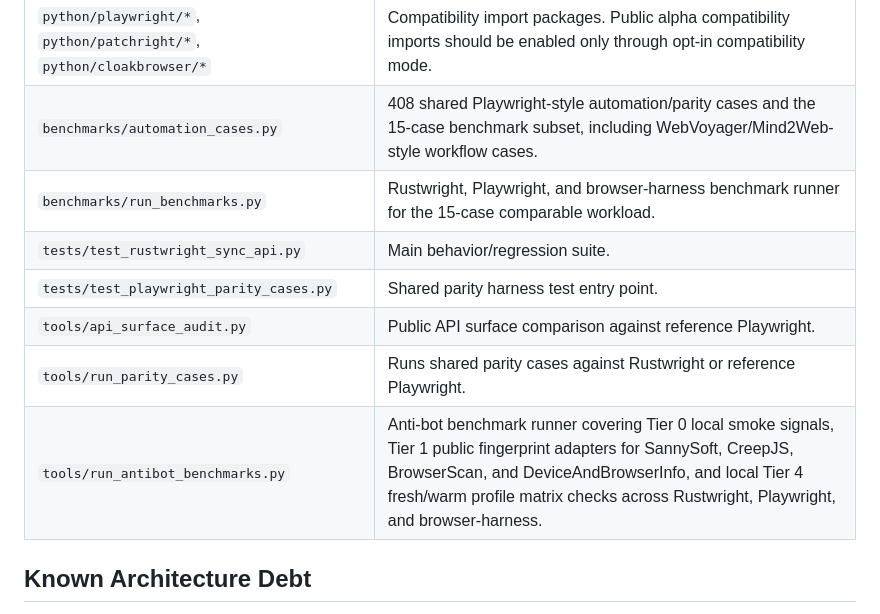
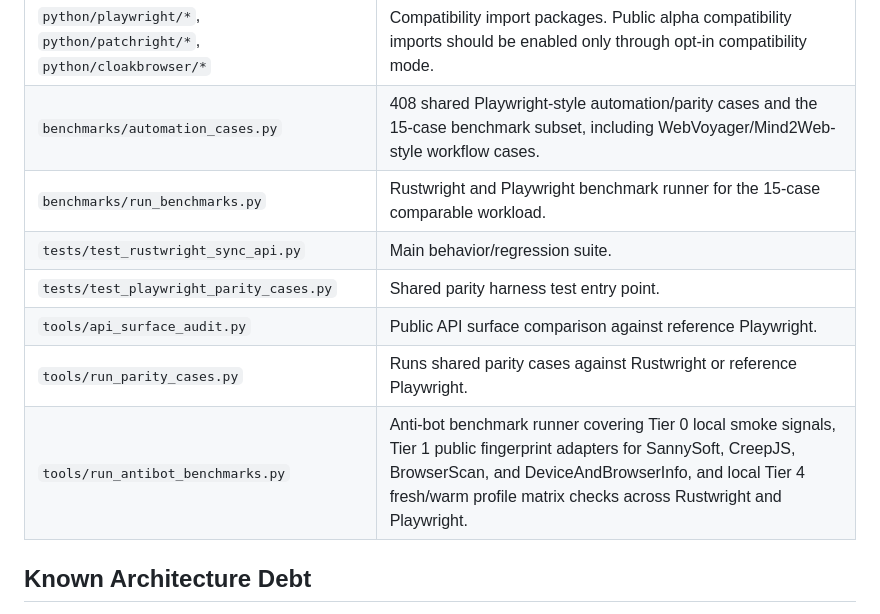
Before and after one commit to Skyvern-AI/rustwright, a Markdown page: CODE_ARCHITECTURE.md, the part around the change. Rendered like a GitHub page.

Commit message:
🔄 synced local 'CODE_ARCHITECTURE.md' with remote 'CODE_ARCHITECTURE.md'
https://github.com/Skyvern-AI/rustwright-cloud/pull/18

```diff
--- a/CODE_ARCHITECTURE.md
+++ b/CODE_ARCHITECTURE.md
@@ -25,12 +25,12 @@ Last updated: 2026-05-25
 | `python/rustwright/pytest_plugin.py` | Pytest fixtures. |
 | `python/playwright/*`, `python/patchright/*`, `python/cloakbrowser/*` | Compatibility import packages. Public alpha compatibility imports should be enabled only through opt-in compatibility mode. |
 | `benchmarks/automation_cases.py` | 408 shared Playwright-style automation/parity cases and the 15-case benchmark subset, including WebVoyager/Mind2Web-style workflow cases. |
-| `benchmarks/run_benchmarks.py` | Rustwright, Playwright, and browser-harness benchmark runner for the 15-case comparable workload. |
+| `benchmarks/run_benchmarks.py` | Rustwright and Playwright benchmark runner for the 15-case comparable workload. |
 | `tests/test_rustwright_sync_api.py` | Main behavior/regression suite. |
 | `tests/test_playwright_parity_cases.py` | Shared parity harness test entry point. |
 | `tools/api_surface_audit.py` | Public API surface comparison against reference Playwright. |
 | `tools/run_parity_cases.py` | Runs shared parity cases against Rustwright or reference Playwright. |
-| `tools/run_antibot_benchmarks.py` | Anti-bot benchmark runner covering Tier 0 local smoke signals, Tier 1 public fingerprint adapters for SannySoft, CreepJS, BrowserScan, and DeviceAndBrowserInfo, and local Tier 4 fresh/warm profile matrix checks across Rustwright, Playwright, and browser-harness. |
+| `tools/run_antibot_benchmarks.py` | Anti-bot benchmark runner covering Tier 0 local smoke signals, Tier 1 public fingerprint adapters for SannySoft, CreepJS, BrowserScan, and DeviceAndBrowserInfo, and local Tier 4 fresh/warm profile matrix checks across Rustwright and Playwright. |
 
 ## Known Architecture Debt
 
```
